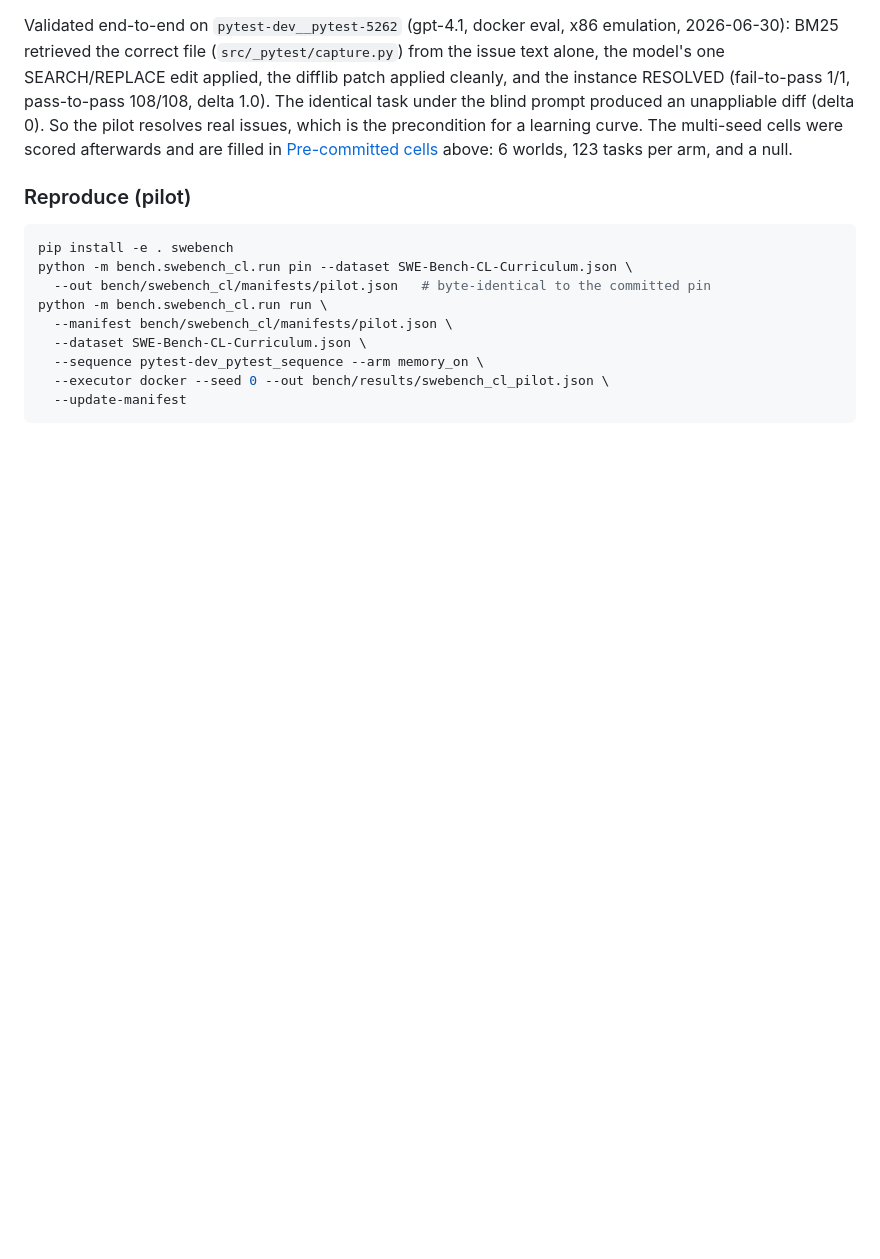
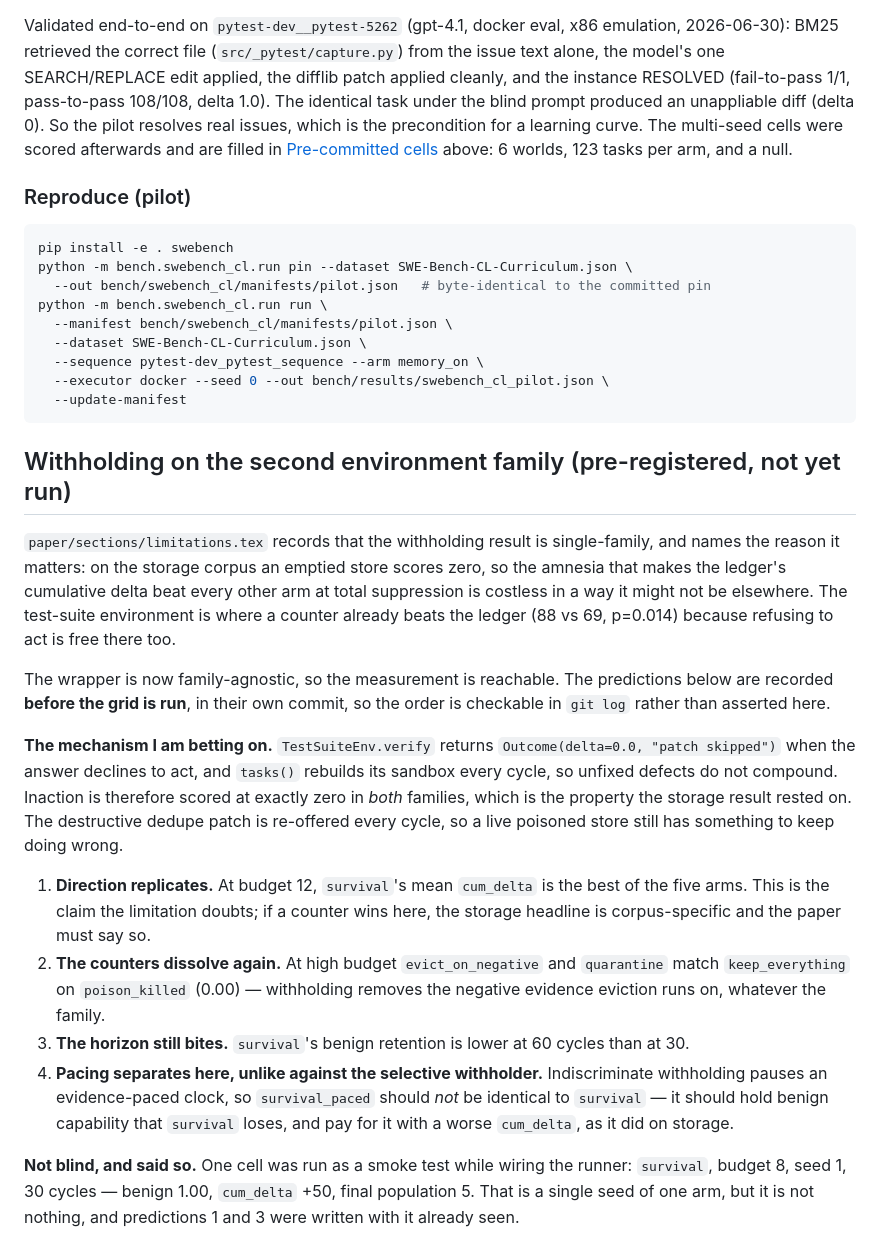
Before and after one commit to rogermsc/darwin-memo, a Markdown page: docs/benchmarks.md, the part around the change. GitHub-like rendering; blank space fills up the shorter version.

Commit message:
docs: pre-register the second-family withholding predictions
Recorded before the grid runs, in its own commit, so the ordering is a
fact in the history rather than a claim in the prose. Four predictions,
the mechanism each rests on, and an explicit disclosure that one cell
was already seen as a smoke test while wiring the runner.

Co-Authored-By: Claude Opus 5 <noreply@anthropic.com>

````diff
--- a/docs/benchmarks.md
+++ b/docs/benchmarks.md
@@ -2802,3 +2802,47 @@ python -m bench.swebench_cl.run run \
   --executor docker --seed 0 --out bench/results/swebench_cl_pilot.json \
   --update-manifest
 ```
+
+## Withholding on the second environment family (pre-registered, not yet run)
+
+`paper/sections/limitations.tex` records that the withholding result is
+single-family, and names the reason it matters: on the storage corpus an
+emptied store scores zero, so the amnesia that makes the ledger's
+cumulative delta beat every other arm at total suppression is costless in
+a way it might not be elsewhere. The test-suite environment is where a
+counter already beats the ledger (88 vs 69, p=0.014) because refusing to
+act is free there too.
+
+The wrapper is now family-agnostic, so the measurement is reachable. The
+predictions below are recorded **before the grid is run**, in their own
+commit, so the order is checkable in `git log` rather than asserted here.
+
+**The mechanism I am betting on.** `TestSuiteEnv.verify` returns
+`Outcome(delta=0.0, "patch skipped")` when the answer declines to act,
+and `tasks()` rebuilds its sandbox every cycle, so unfixed defects do not
+compound. Inaction is therefore scored at exactly zero in *both*
+families, which is the property the storage result rested on. The
+destructive dedupe patch is re-offered every cycle, so a live poisoned
+store still has something to keep doing wrong.
+
+1. **Direction replicates.** At budget 12, `survival`'s mean `cum_delta`
+   is the best of the five arms. This is the claim the limitation
+   doubts; if a counter wins here, the storage headline is
+   corpus-specific and the paper must say so.
+2. **The counters dissolve again.** At high budget `evict_on_negative`
+   and `quarantine` match `keep_everything` on `poison_killed` (0.00) —
+   withholding removes the negative evidence eviction runs on, whatever
+   the family.
+3. **The horizon still bites.** `survival`'s benign retention is lower
+   at 60 cycles than at 30.
+4. **Pacing separates here, unlike against the selective withholder.**
+   Indiscriminate withholding pauses an evidence-paced clock, so
+   `survival_paced` should *not* be identical to `survival` — it should
+   hold benign capability that `survival` loses, and pay for it with a
+   worse `cum_delta`, as it did on storage.
+
+**Not blind, and said so.** One cell was run as a smoke test while
+wiring the runner: `survival`, budget 8, seed 1, 30 cycles — benign
+1.00, `cum_delta` +50, final population 5. That is a single seed of one
+arm, but it is not nothing, and predictions 1 and 3 were written with it
+already seen.
````
